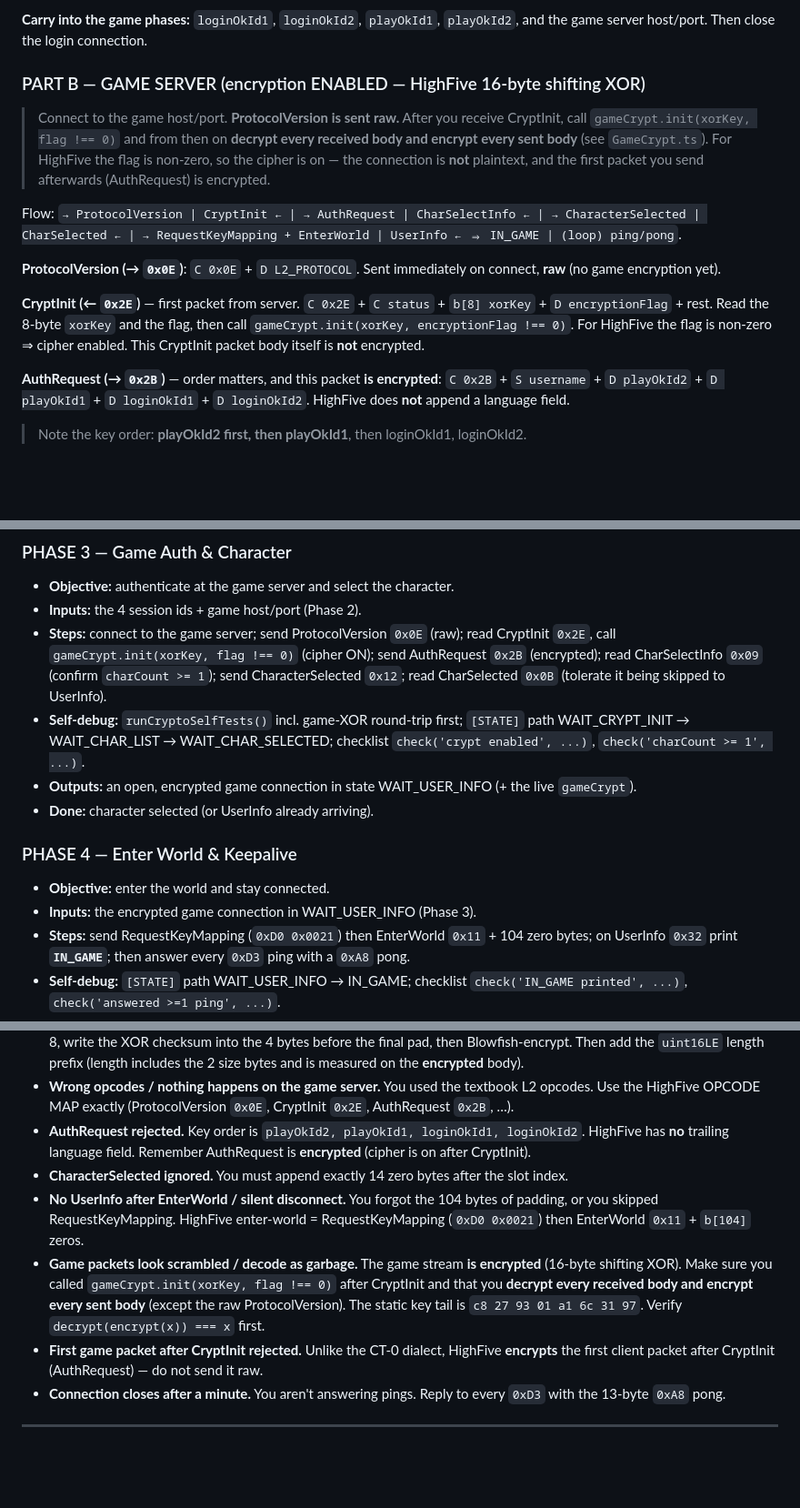
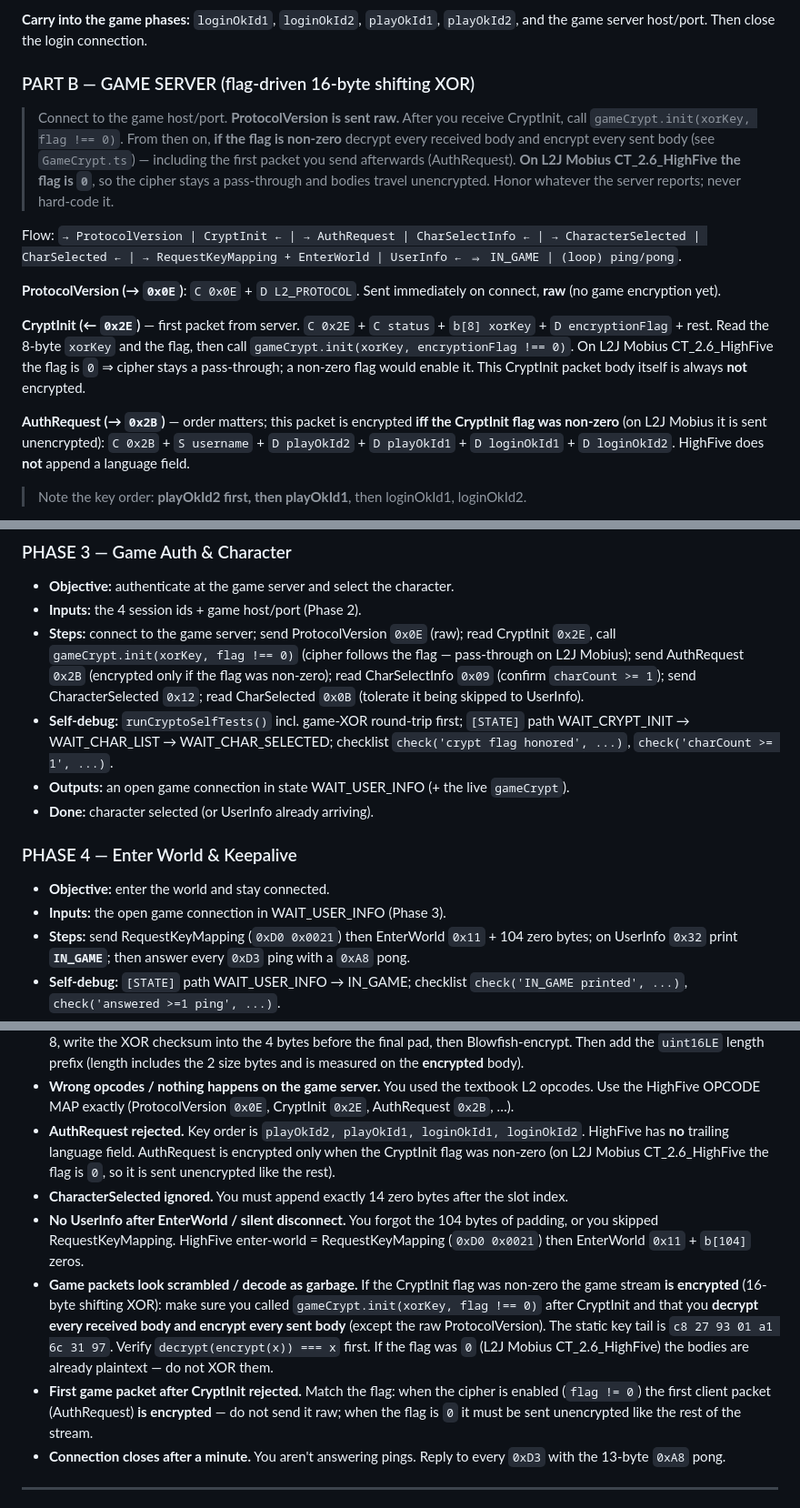
Before and after one commit to gigabelka/l2ts-highfive-client-l2jmobius, a Markdown page: PLANE.md, 3 parts joined by grey strips. Shown at 91% size. Rendered like a GitHub page; blank space fills up the shorter version.

Commit message:
refactor: update documentation to clarify flag-driven game server encryption for L2J Mobius HighFive compatibility

```diff
--- a/PLANE.md
+++ b/PLANE.md
@@ -773,13 +785,14 @@ with `C reason` — log and stop.)
 **Carry into the game phases:** `loginOkId1`, `loginOkId2`, `playOkId1`, `playOkId2`, and the game
 server host/port. Then close the login connection.
 
-### PART B — GAME SERVER (encryption ENABLED — HighFive 16-byte shifting XOR)
+### PART B — GAME SERVER (flag-driven 16-byte shifting XOR)
 
 > Connect to the game host/port. **ProtocolVersion is sent raw.** After you receive CryptInit, call
-> `gameCrypt.init(xorKey, flag !== 0)` and from then on **decrypt every received body and encrypt
-> every sent body** (see `GameCrypt.ts`). For HighFive the flag is non-zero, so the cipher is on —
-> the connection is **not** plaintext, and the first packet you send afterwards (AuthRequest) is
-> encrypted.
+> `gameCrypt.init(xorKey, flag !== 0)`. From then on, **if the flag is non-zero** decrypt every
+> received body and encrypt every sent body (see `GameCrypt.ts`) — including the first packet you
+> send afterwards (AuthRequest). **On L2J Mobius CT_2.6_HighFive the flag is `0`**, so the cipher
+> stays a pass-through and bodies travel unencrypted. Honor whatever the server reports; never
+> hard-code it.
 
 Flow: `→ ProtocolVersion | CryptInit ← | → AuthRequest | CharSelectInfo ← | → CharacterSelected |
 CharSelected ← | → RequestKeyMapping + EnterWorld | UserInfo ← ⇒ IN_GAME | (loop) ping/pong`.
@@ -789,10 +802,12 @@ CharSelected ← | → RequestKeyMapping + EnterWorld | UserInfo ← ⇒ IN_GAME
 
 **CryptInit (← `0x2E`)** — first packet from server. `C 0x2E` + `C status` + `b[8] xorKey` +
 `D encryptionFlag` + rest. Read the 8-byte `xorKey` and the flag, then call
-`gameCrypt.init(xorKey, encryptionFlag !== 0)`. For HighFive the flag is non-zero ⇒ cipher enabled.
-This CryptInit packet body itself is **not** encrypted.
+`gameCrypt.init(xorKey, encryptionFlag !== 0)`. On L2J Mobius CT_2.6_HighFive the flag is `0` ⇒
+cipher stays a pass-through; a non-zero flag would enable it. This CryptInit packet body itself is
+always **not** encrypted.
 
-**AuthRequest (→ `0x2B`)** — order matters, and this packet **is encrypted**:
+**AuthRequest (→ `0x2B`)** — order matters; this packet is encrypted **iff the CryptInit flag was
+non-zero** (on L2J Mobius it is sent unencrypted):
 `C 0x2B` + `S username` + `D playOkId2` + `D playOkId1` + `D loginOkId1` + `D loginOkId2`.
 HighFive does **not** append a language field.
 
@@ -880,19 +895,20 @@ notes: <first failing assertion / error, if any>
 - **Objective:** authenticate at the game server and select the character.
 - **Inputs:** the 4 session ids + game host/port (Phase 2).
 - **Steps:** connect to the game server; send ProtocolVersion `0x0E` (raw); read CryptInit `0x2E`,
-  call `gameCrypt.init(xorKey, flag !== 0)` (cipher ON); send AuthRequest `0x2B` (encrypted); read
-  CharSelectInfo `0x09` (confirm `charCount >= 1`); send CharacterSelected `0x12`; read CharSelected
-  `0x0B` (tolerate it being skipped to UserInfo).
+  call `gameCrypt.init(xorKey, flag !== 0)` (cipher follows the flag — pass-through on L2J Mobius);
+  send AuthRequest `0x2B` (encrypted only if the flag was non-zero); read CharSelectInfo `0x09`
+  (confirm `charCount >= 1`); send CharacterSelected `0x12`; read CharSelected `0x0B` (tolerate it
+  being skipped to UserInfo).
 - **Self-debug:** `runCryptoSelfTests()` incl. game-XOR round-trip first; `[STATE]` path
-  WAIT_CRYPT_INIT → WAIT_CHAR_LIST → WAIT_CHAR_SELECTED; checklist `check('crypt enabled', ...)`,
-  `check('charCount >= 1', ...)`.
-- **Outputs:** an open, encrypted game connection in state WAIT_USER_INFO (+ the live `gameCrypt`).
+  WAIT_CRYPT_INIT → WAIT_CHAR_LIST → WAIT_CHAR_SELECTED; checklist
+  `check('crypt flag honored', ...)`, `check('charCount >= 1', ...)`.
+- **Outputs:** an open game connection in state WAIT_USER_INFO (+ the live `gameCrypt`).
 - **Done:** character selected (or UserInfo already arriving).
 
 ### PHASE 4 — Enter World & Keepalive
 
 - **Objective:** enter the world and stay connected.
-- **Inputs:** the encrypted game connection in WAIT_USER_INFO (Phase 3).
+- **Inputs:** the open game connection in WAIT_USER_INFO (Phase 3).
 - **Steps:** send RequestKeyMapping (`0xD0 0x0021`) then EnterWorld `0x11` + 104 zero bytes; on
   UserInfo `0x32` print **`IN_GAME`**; then answer every `0xD3` ping with a `0xA8` pong.
 - **Self-debug:** `[STATE]` path WAIT_USER_INFO → IN_GAME; checklist `check('IN_GAME printed', ...)`,
@@ -920,17 +936,21 @@ notes: <first failing assertion / error, if any>
 - **Wrong opcodes / nothing happens on the game server.** You used the textbook L2 opcodes. Use the
   HighFive OPCODE MAP exactly (ProtocolVersion `0x0E`, CryptInit `0x2E`, AuthRequest `0x2B`, …).
 - **AuthRequest rejected.** Key order is `playOkId2, playOkId1, loginOkId1, loginOkId2`. HighFive has
-  **no** trailing language field. Remember AuthRequest is **encrypted** (cipher is on after CryptInit).
+  **no** trailing language field. AuthRequest is encrypted only when the CryptInit flag was non-zero
+  (on L2J Mobius CT_2.6_HighFive the flag is `0`, so it is sent unencrypted like the rest).
 - **CharacterSelected ignored.** You must append exactly 14 zero bytes after the slot index.
 - **No UserInfo after EnterWorld / silent disconnect.** You forgot the 104 bytes of padding, or you
   skipped RequestKeyMapping. HighFive enter-world = RequestKeyMapping (`0xD0 0x0021`) then EnterWorld
   `0x11` + `b[104]` zeros.
-- **Game packets look scrambled / decode as garbage.** The game stream **is encrypted** (16-byte
-  shifting XOR). Make sure you called `gameCrypt.init(xorKey, flag !== 0)` after CryptInit and that
-  you **decrypt every received body and encrypt every sent body** (except the raw ProtocolVersion).
-  The static key tail is `c8 27 93 01 a1 6c 31 97`. Verify `decrypt(encrypt(x)) === x` first.
-- **First game packet after CryptInit rejected.** Unlike the CT-0 dialect, HighFive **encrypts** the
-  first client packet after CryptInit (AuthRequest) — do not send it raw.
+- **Game packets look scrambled / decode as garbage.** If the CryptInit flag was non-zero the game
+  stream **is encrypted** (16-byte shifting XOR): make sure you called
+  `gameCrypt.init(xorKey, flag !== 0)` after CryptInit and that you **decrypt every received body and
+  encrypt every sent body** (except the raw ProtocolVersion). The static key tail is
+  `c8 27 93 01 a1 6c 31 97`. Verify `decrypt(encrypt(x)) === x` first. If the flag was `0` (L2J
+  Mobius CT_2.6_HighFive) the bodies are already plaintext — do not XOR them.
+- **First game packet after CryptInit rejected.** Match the flag: when the cipher is enabled
+  (`flag != 0`) the first client packet (AuthRequest) **is encrypted** — do not send it raw; when
+  the flag is `0` it must be sent unencrypted like the rest of the stream.
 - **Connection closes after a minute.** You aren't answering pings. Reply to every `0xD3` with the
   13-byte `0xA8` pong.
 
```
Also changed, not shown: other parts of PLANE.md (+26 -14 lines), CLAUDE.md (+2 -2 lines).
